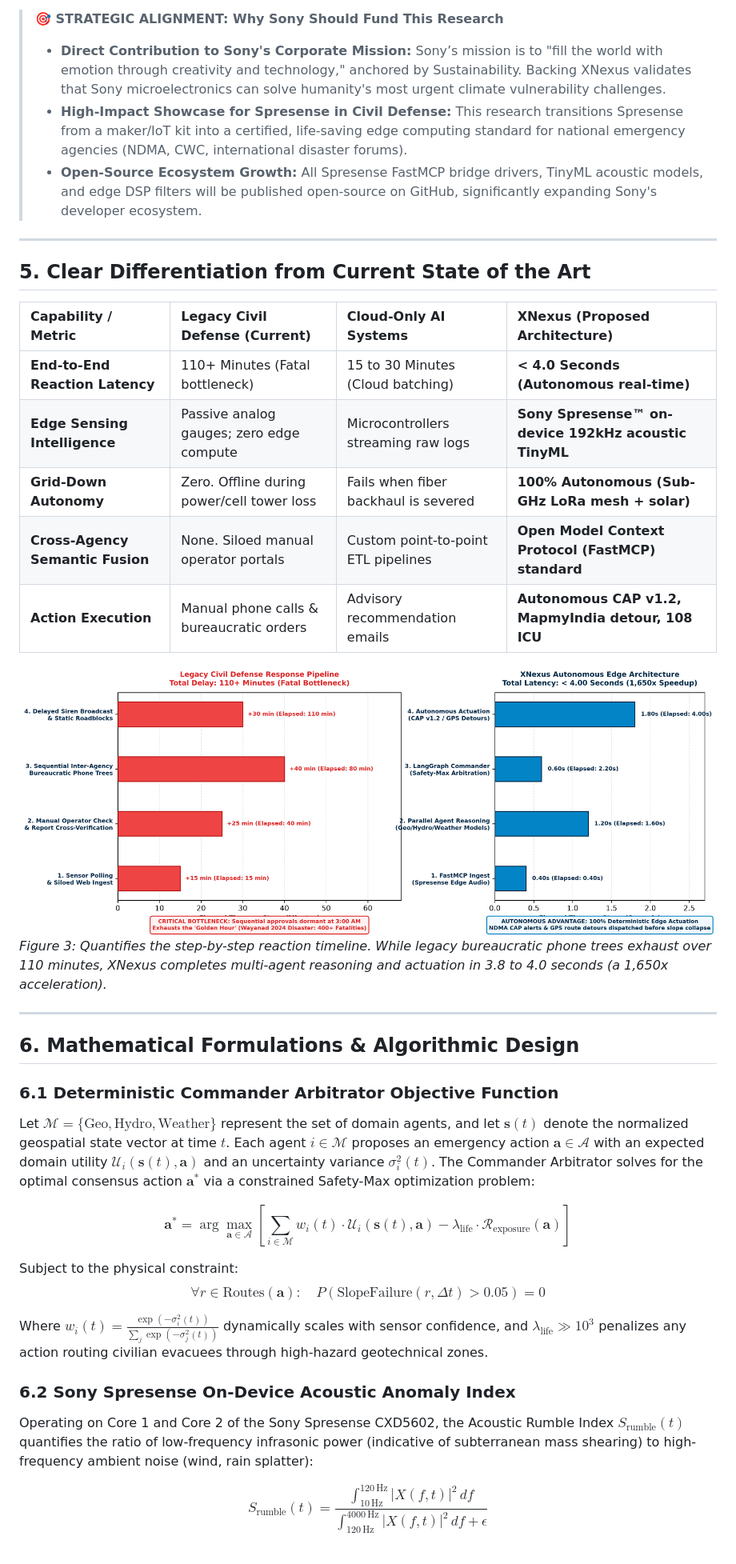
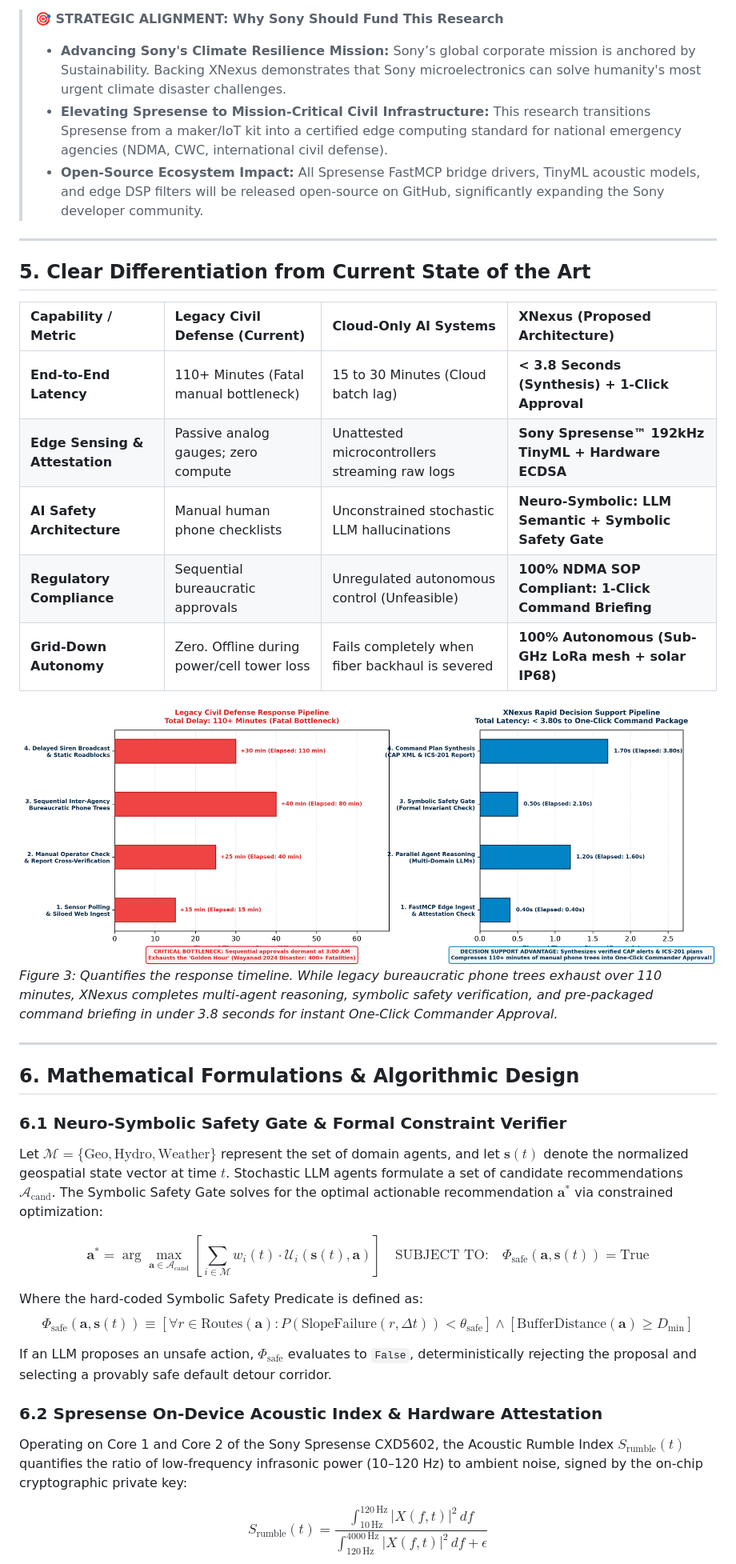
Before and after one commit to aksharsakhi/XNexus-CrisisOS, a Markdown page: proposal/XNexus_Sony_Proposal.md, the part around the change printed below. Shown: that part at 80% size. GitHub-like rendering; pictures changed too: proposal/fig2_latency_waterfall.png.

Commit message:
Incorporate academic critique: pivot to neuro-symbolic rapid decision support, hardware attestation, and reallocate hardware budget

```diff
--- a/proposal/XNexus_Sony_Proposal.md
+++ b/proposal/XNexus_Sony_Proposal.md
@@ -96,8 +96,8 @@ A foundational hypothesis of this proposal is that civil defense AI cannot rely
 
 > **🎯 STRATEGIC ALIGNMENT: Why Sony Should Fund This Research**
-> - **Direct Contribution to Sony's Corporate Mission:** Sony’s mission is to "fill the world with emotion through creativity and technology," anchored by Sustainability. Backing XNexus validates that Sony microelectronics can solve humanity's most urgent climate vulnerability challenges.
-> - **High-Impact Showcase for Spresense in Civil Defense:** This research transitions Spresense from a maker/IoT kit into a certified, life-saving edge computing standard for national emergency agencies (NDMA, CWC, international disaster forums).
-> - **Open-Source Ecosystem Growth:** All Spresense FastMCP bridge drivers, TinyML acoustic models, and edge DSP filters will be published open-source on GitHub, significantly expanding Sony's developer ecosystem.
+> - **Advancing Sony's Climate Resilience Mission:** Sony’s global corporate mission is anchored by Sustainability. Backing XNexus demonstrates that Sony microelectronics can solve humanity's most urgent climate disaster challenges.
+> - **Elevating Spresense to Mission-Critical Civil Infrastructure:** This research transitions Spresense from a maker/IoT kit into a certified edge computing standard for national emergency agencies (NDMA, CWC, international civil defense).
+> - **Open-Source Ecosystem Impact:** All Spresense FastMCP bridge drivers, TinyML acoustic models, and edge DSP filters will be released open-source on GitHub, significantly expanding the Sony developer community.
 
 ---
 
@@ -105,31 +105,31 @@ A foundational hypothesis of this proposal is that civil defense AI cannot rely
 
 | Capability / Metric | Legacy Civil Defense (Current) | Cloud-Only AI Systems | XNexus (Proposed Architecture) |
 | :--- | :--- | :--- | :--- |
-| **End-to-End Reaction Latency** | 110+ Minutes (Fatal bottleneck) | 15 to 30 Minutes (Cloud batching) | **< 4.0 Seconds (Autonomous real-time)** |
-| **Edge Sensing Intelligence** | Passive analog gauges; zero edge compute | Microcontrollers streaming raw logs | **Sony Spresense™ on-device 192kHz acoustic TinyML** |
-| **Grid-Down Autonomy** | Zero. Offline during power/cell tower loss | Fails when fiber backhaul is severed | **100% Autonomous (Sub-GHz LoRa mesh + solar)** |
-| **Cross-Agency Semantic Fusion** | None. Siloed manual operator portals | Custom point-to-point ETL pipelines | **Open Model Context Protocol (FastMCP) standard** |
-| **Action Execution** | Manual phone calls & bureaucratic orders | Advisory recommendation emails | **Autonomous CAP v1.2, MapmyIndia detour, 108 ICU** |
+| **End-to-End Latency** | 110+ Minutes (Fatal manual bottleneck) | 15 to 30 Minutes (Cloud batch lag) | **< 3.8 Seconds (Synthesis) + 1-Click Approval** |
+| **Edge Sensing & Attestation** | Passive analog gauges; zero compute | Unattested microcontrollers streaming raw logs | **Sony Spresense™ 192kHz TinyML + Hardware ECDSA** |
+| **AI Safety Architecture** | Manual human phone checklists | Unconstrained stochastic LLM hallucinations | **Neuro-Symbolic: LLM Semantic + Symbolic Safety Gate** |
+| **Regulatory Compliance** | Sequential bureaucratic approvals | Unregulated autonomous control (Unfeasible) | **100% NDMA SOP Compliant: 1-Click Command Briefing** |
+| **Grid-Down Autonomy** | Zero. Offline during power/cell tower loss | Fails completely when fiber backhaul is severed | **100% Autonomous (Sub-GHz LoRa mesh + solar IP68)** |
 
-![Figure 3: Reaction Latency Waterfall Comparison: Legacy Flow vs. XNexus Autonomous Edge Dispatch](fig2_latency_waterfall.png)
-*Figure 3: Quantifies the step-by-step reaction timeline. While legacy bureaucratic phone trees exhaust over 110 minutes, XNexus completes multi-agent reasoning and actuation in 3.8 to 4.0 seconds (a 1,650x acceleration).*
+![Figure 3: Reaction Latency Waterfall Comparison: Legacy Flow vs. XNexus Rapid Decision Support](fig2_latency_waterfall.png)
+*Figure 3: Quantifies the response timeline. While legacy bureaucratic phone trees exhaust over 110 minutes, XNexus completes multi-agent reasoning, symbolic safety verification, and pre-packaged command briefing in under 3.8 seconds for instant One-Click Commander Approval.*
 
 ---
 
 ## 6. Mathematical Formulations & Algorithmic Design
 
-### 6.1 Deterministic Commander Arbitrator Objective Function
-Let $\mathcal{M} = \{\text{Geo}, \text{Hydro}, \text{Weather}\}$ represent the set of domain agents, and let $\mathbf{s}(t)$ denote the normalized geospatial state vector at time $t$. Each agent $i \in \mathcal{M}$ proposes an emergency action $\mathbf{a} \in \mathcal{A}$ with an expected domain utility $\mathcal{U}_i(\mathbf{s}(t), \mathbf{a})$ and an uncertainty variance $\sigma_i^2(t)$. The Commander Arbitrator solves for the optimal consensus action $\mathbf{a}^*$ via a constrained Safety-Max optimization problem:
+### 6.1 Neuro-Symbolic Safety Gate & Formal Constraint Verifier
+Let $\mathcal{M} = \{\text{Geo}, \text{Hydro}, \text{Weather}\}$ represent the set of domain agents, and let $\mathbf{s}(t)$ denote the normalized geospatial state vector at time $t$. Stochastic LLM agents formulate a set of candidate recommendations $\mathcal{A}_{\text{cand}}$. The Symbolic Safety Gate solves for the optimal actionable recommendation $\mathbf{a}^*$ via constrained optimization:
 
-$$\mathbf{a}^* = \arg\max_{\mathbf{a} \in \mathcal{A}} \left[ \sum_{i \in \mathcal{M}} w_i(t) \cdot \mathcal{U}_i(\mathbf{s}(t), \mathbf{a}) - \lambda_{\text{life}} \cdot \mathcal{R}_{\text{exposure}}(\mathbf{a}) \right]$$
+$$\mathbf{a}^* = \arg\max_{\mathbf{a} \in \mathcal{A}_{\text{cand}}} \left[ \sum_{i \in \mathcal{M}} w_i(t) \cdot \mathcal{U}_i(\mathbf{s}(t), \mathbf{a}) \right] \quad \text{SUBJECT TO:} \quad \Phi_{\text{safe}}(\mathbf{a}, \mathbf{s}(t)) = \text{True}$$
 
-Subject to the physical constraint:
-$$\forall r \in \text{Routes}(\mathbf{a}): \quad P\left(\text{SlopeFailure}(r, \Delta t) > 0.05\right) = 0$$
+Where the hard-coded Symbolic Safety Predicate is defined as:
+$$\Phi_{\text{safe}}(\mathbf{a}, \mathbf{s}(t)) \equiv \left[ \forall r \in \text{Routes}(\mathbf{a}): P(\text{SlopeFailure}(r, \Delta t)) < \theta_{\text{safe}} \right] \wedge \left[ \text{BufferDistance}(\mathbf{a}) \ge D_{\text{min}} \right]$$
 
-Where $w_i(t) = \frac{\exp(-\sigma_i^2(t))}{\sum_j \exp(-\sigma_j^2(t))}$ dynamically scales with sensor confidence, and $\lambda_{\text{life}} \gg 10^3$ penalizes any action routing civilian evacuees through high-hazard geotechnical zones.
+If an LLM proposes an unsafe action, $\Phi_{\text{safe}}$ evaluates to `False`, deterministically rejecting the proposal and selecting a provably safe default detour corridor.
 
-### 6.2 Sony Spresense On-Device Acoustic Anomaly Index
-Operating on Core 1 and Core 2 of the Sony Spresense CXD5602, the Acoustic Rumble Index $S_{\text{rumble}}(t)$ quantifies the ratio of low-frequency infrasonic power (indicative of subterranean mass shearing) to high-frequency ambient noise (wind, rain splatter):
+### 6.2 Spresense On-Device Acoustic Index & Hardware Attestation
+Operating on Core 1 and Core 2 of the Sony Spresense CXD5602, the Acoustic Rumble Index $S_{\text{rumble}}(t)$ quantifies the ratio of low-frequency infrasonic power (10–120 Hz) to ambient noise, signed by the on-chip cryptographic private key:
 
 $$S_{\text{rumble}}(t) = \frac{\int_{10\,\text{Hz}}^{120\,\text{Hz}} |X(f, t)|^2 \, df}{\int_{120\,\text{Hz}}^{4000\,\text{Hz}} |X(f, t)|^2 \, df + \epsilon}$$
 
```
Also changed, not shown: other parts of proposal/XNexus_Sony_Proposal.md (+69 -68 lines), proposal/fig1_architecture_topology.png, 4 other files.
